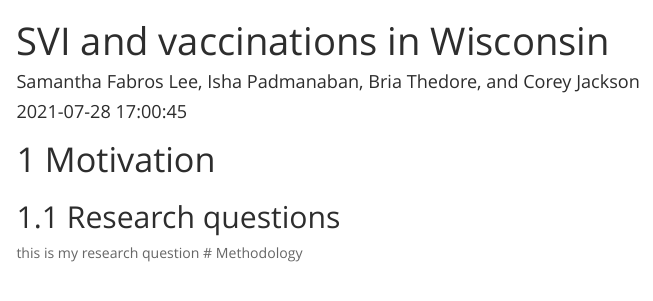
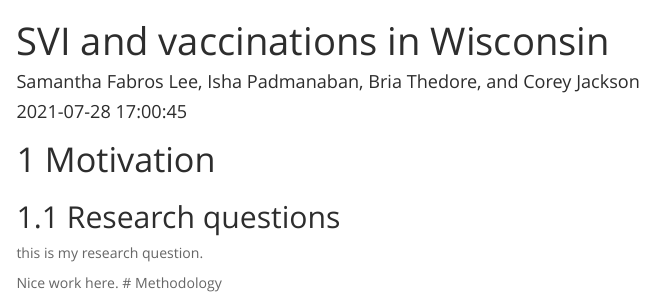
Before and after one commit to cjacks04/SVI-FIRA, an R Markdown document (2018SVIVaccineAnalysis.rmd): the page in a window 1100 px wide, from its top. Rendered offline with R 4.5, knitr and Pandoc, with nearby package versions; some code elsewhere in the file could not run offline; menus at the side of the page are left out; long lines of code are wrapped.

Commit message:
added response

```diff
--- a/2018SVIVaccineAnalysis.rmd
+++ b/2018SVIVaccineAnalysis.rmd
@@ -21,7 +21,9 @@ editor_options:
 # Motivation
 
 ## Research questions
-this is my research question
+this is my research question.
+
+Nice work here.
 # Methodology
 
 # Analysis
```
Also changed, not shown: 1 other file.
